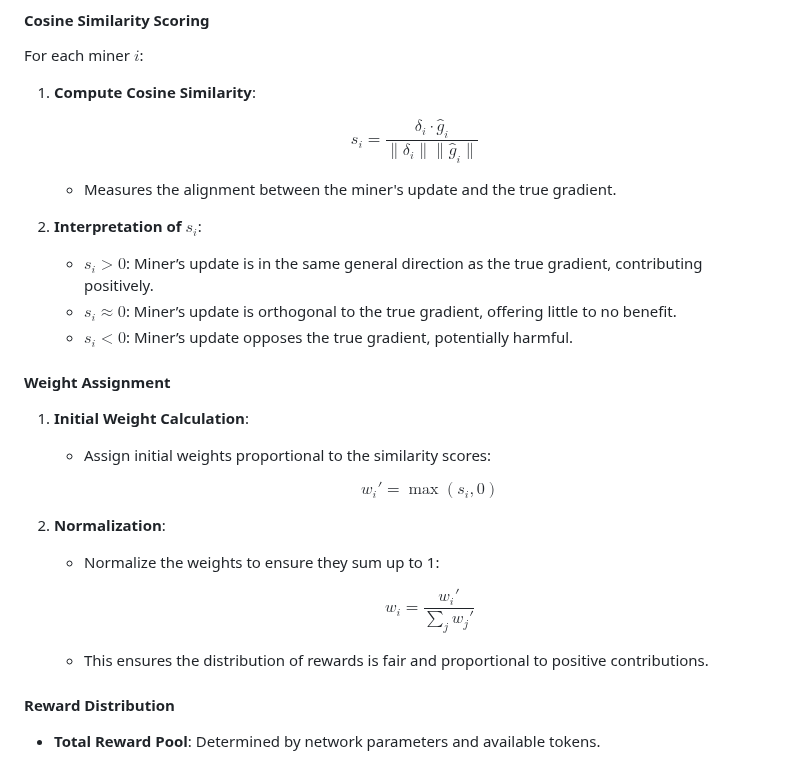
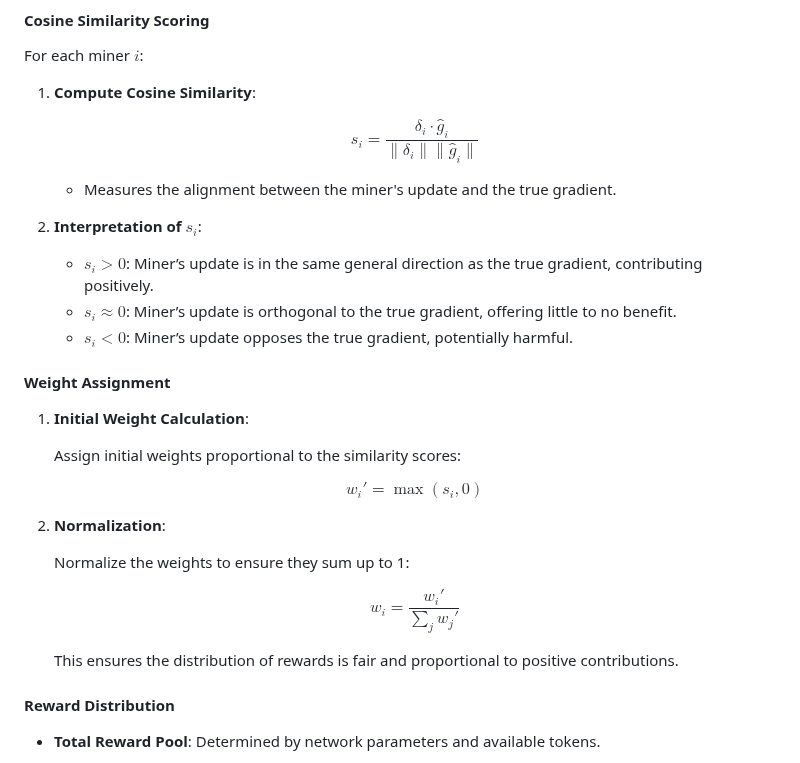
Before and after one commit to tplr-ai/templar, a Markdown page: docs/incentive_design.md, the part around one of its changes. Rendered like a GitHub page.

Commit message:
chore: formula

```diff
--- a/docs/incentive_design.md
+++ b/docs/incentive_design.md
@@ -92,6 +97,7 @@ For each miner $i$:
    $$
    s_i = \frac{\delta_i \cdot \hat{g}_i}{\|\delta_i\| \|\hat{g}_i\|}
    $$
+
    - Measures the alignment between the miner's update and the true gradient.
 
 2. **Interpretation of $s_i$**:
@@ -102,20 +108,22 @@ For each miner $i$:
 #### Weight Assignment
 
 1. **Initial Weight Calculation**:
-   - Assign initial weights proportional to the similarity scores:
 
-     $$
-     w_i' = \max(s_i, 0)
-     $$
+   Assign initial weights proportional to the similarity scores:
+
+   $$
+   w_i' = \max(s_i, 0)
+   $$
 
 2. **Normalization**:
-   - Normalize the weights to ensure they sum up to 1:
 
-     $$
-     w_i = \frac{w_i'}{\sum_j w_j'}
-     $$
+   Normalize the weights to ensure they sum up to 1:
 
-   - This ensures the distribution of rewards is fair and proportional to positive contributions.
+   $$
+   w_i = \frac{w_i'}{\sum_j w_j'}
+   $$
+
+   This ensures the distribution of rewards is fair and proportional to positive contributions.
 
 #### Reward Distribution
 
```
Also changed, not shown: other parts of docs/incentive_design.md (+6 -1 lines).
